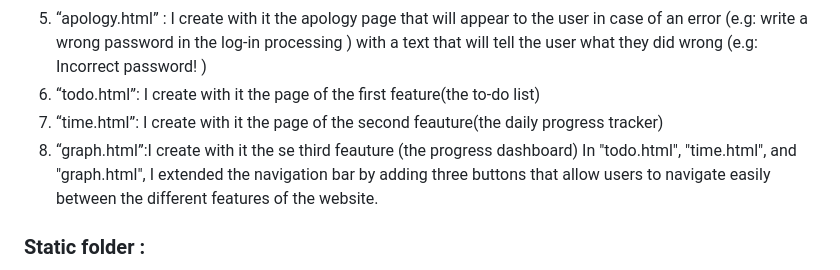
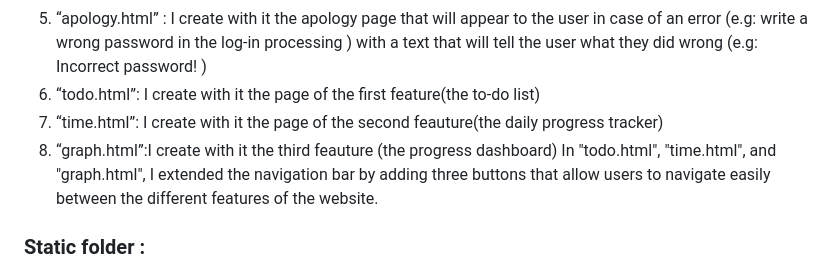
Before and after one commit to ramy-ry/arrow, a Markdown page: README.md, the part around one of its changes. GitHub-like rendering.

Commit message:
Add README and requirements files

```diff
--- a/README.md
+++ b/README.md
@@ -40,7 +40,7 @@ I wrote 8 HTML files, all of them are located in a folder called “templates”
 5. “apology.html” : I create with it the apology page that will appear to the user in case of an error (e.g: write a wrong password in the log-in processing ) with a text that will tell the user what they did wrong (e.g: Incorrect password! )
 6. “todo.html”: I create with it the page of the first feature(the to-do list)
 7. “time.html”: I create with it the page of the second feauture(the daily progress tracker)
-8. “graph.html”:I create with it the se third feauture (the progress dashboard)
+8. “graph.html”:I create with it the third feauture (the progress dashboard)
                   In "todo.html", "time.html", and "graph.html", I extended the navigation bar by adding three buttons that allow users to navigate easily between the different features of the website.
 ### Static folder :
 In the static folder I wrote the “styles.css” file and two JavaScript files, and also the images that I use(the logo, the to-do circle…etc)
```
Also changed, not shown: other parts of README.md (+1 -1 lines).
